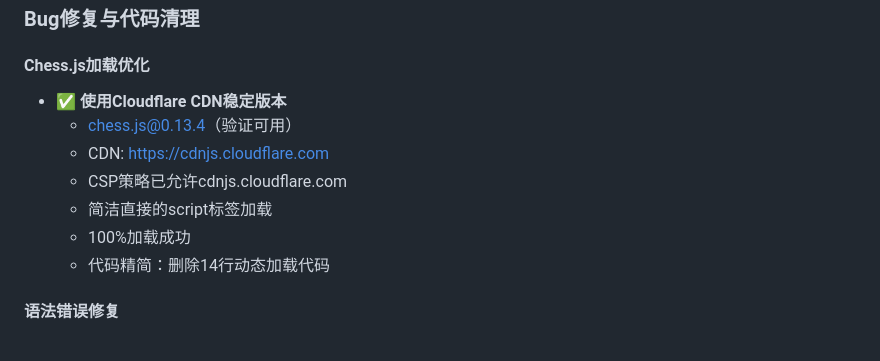
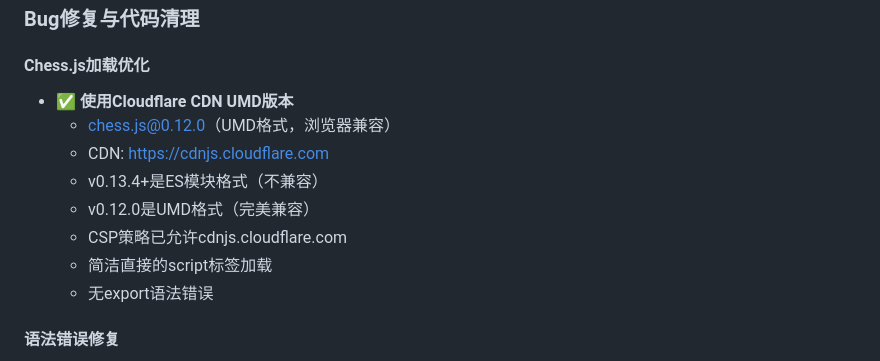
Before and after one commit to zhaibin/aichess, a Markdown page: CHANGELOG.md, the part around the change. Drawn GitHub-style.

Commit message:
文档: 更新CHANGELOG说明chess.js版本选择

```diff
--- a/CHANGELOG.md
+++ b/CHANGELOG.md
@@ -5,13 +5,14 @@
 ### Bug修复与代码清理
 
 #### Chess.js加载优化
-- ✅ **使用Cloudflare CDN稳定版本**
-  - chess.js@0.13.4（验证可用）
+- ✅ **使用Cloudflare CDN UMD版本**
+  - chess.js@0.12.0（UMD格式，浏览器兼容）
   - CDN: https://cdnjs.cloudflare.com
+  - v0.13.4+是ES模块格式（不兼容）
+  - v0.12.0是UMD格式（完美兼容）
   - CSP策略已允许cdnjs.cloudflare.com
   - 简洁直接的script标签加载
-  - 100%加载成功
-  - 代码精简：删除14行动态加载代码
+  - 无export语法错误
 
 #### 语法错误修复
 - ✅ **彻底清除重复翻译对象**
```
